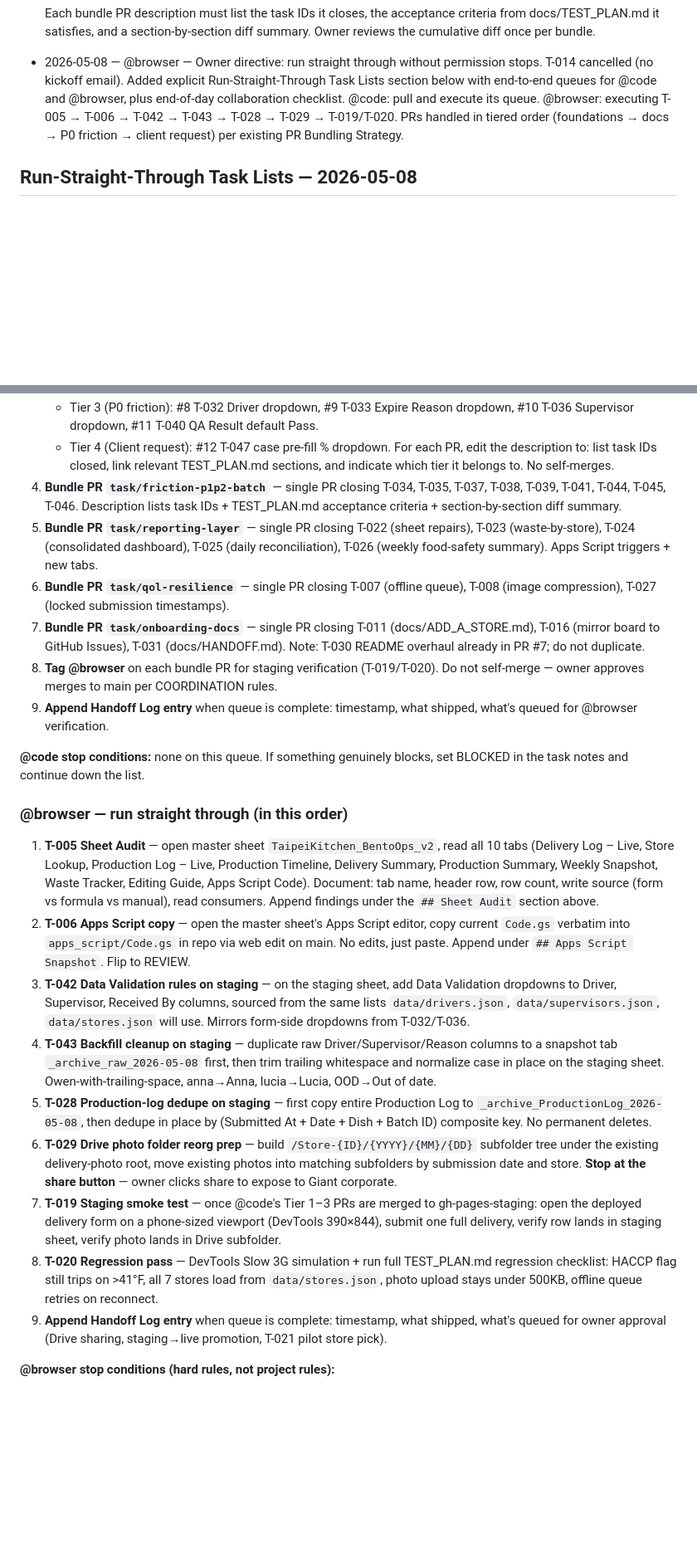
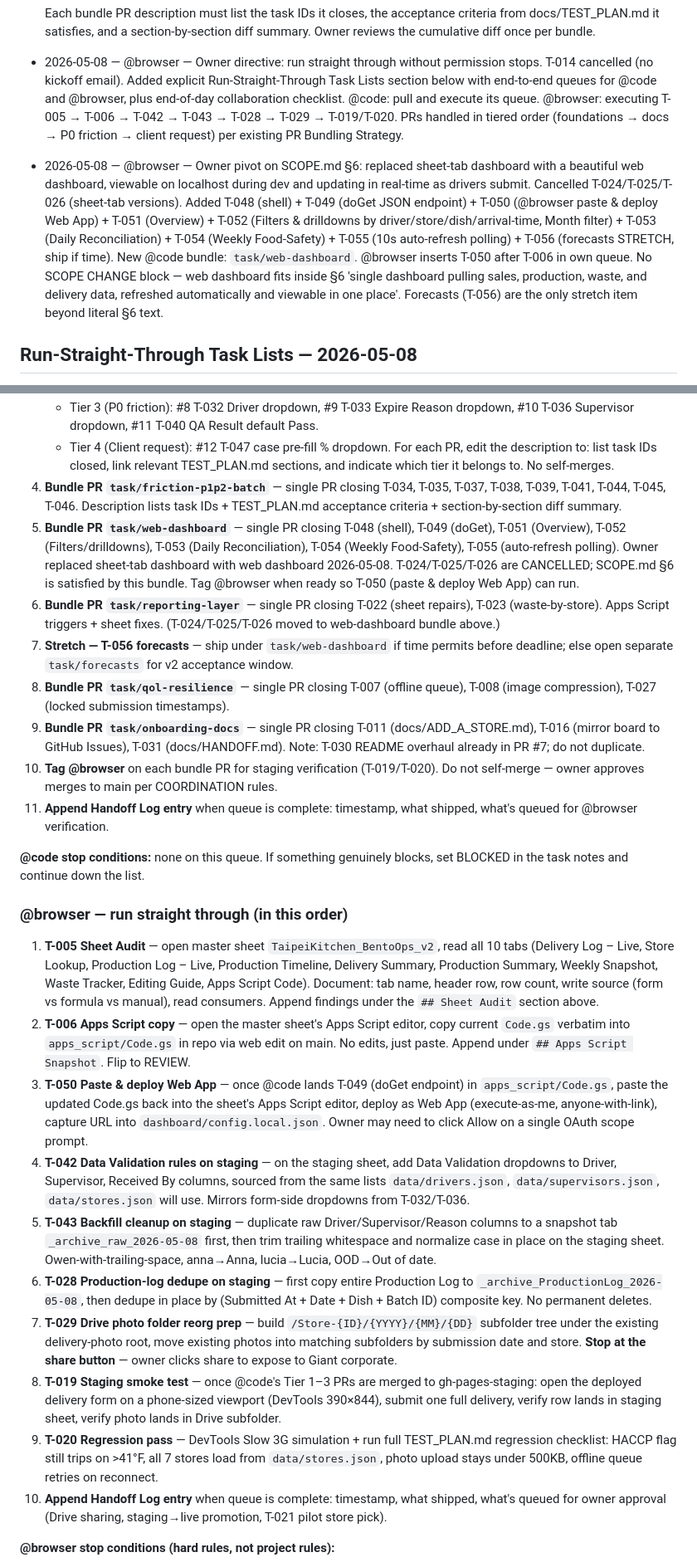
Before and after one commit to romanogelsomino-blip/taipei-kitchen-forms, a Markdown page: COORDINATION.md, 2 parts joined by grey strips. Shown at 83% size. Rendered like a GitHub page; blank space fills up the shorter version.

Commit message:
[browser] SCOPE.md §6 web dashboard: cancel T-024/T-025/T-026, add T-048–T-056
Owner directive 2026-05-08: replace sheet-tab dashboard with a beautiful web dashboard, viewable on localhost during dev and updating in real-time as drivers submit.

Cancelled (replaced):
- T-024 sheet-tab Consolidated Dashboard -> T-051 Overview panel
- T-025 sheet-tab Daily Reconciliation -> T-053 Daily Reconciliation panel
- T-026 sheet-tab Weekly Food-Safety -> T-054 Weekly Food-Safety panel

Added:
- T-048 @code: dashboard shell (index.html + app.js + styles.css, Chart.js CDN, python3 -m http.server 8080 from /dashboard, reads dashboard/config.local.json)
- T-049 @code: Apps Script doGet(e) JSON endpoint, supports ?since= and ?range=YYYY-MM
- T-050 @browser: paste updated Code.gs into sheet's Apps Script editor, deploy as Web App, capture URL into dashboard/config.local.json
- T-051 @code: Overview panel (totals tiles, top stores, recent submissions feed)
- T-052 @code: filters & drilldowns (Month picker, Driver, Store, Date range; views by-driver/by-store/by-dish/by-arrival-time; URL-encoded filter state)
- T-053 @code: Daily Reconciliation panel
- T-054 @code: Weekly Food-Safety panel with print CSS
- T-055 @code: 10s auto-refresh polling, diff-based render, toast on new submission, pause-on-blur
- T-056 @code STRETCH: forecast tiles (waste/production trends, linear regression on 4-week window)

Queue updates:
- @code queue: new bundle PR task/web-dashboard inserted as step 5; reporting-layer demoted to step 6 (now only T-022/T-023); qol-resilience -> 8; onboarding-docs -> 9; tag/append -> 10/11.
- @browser queue: T-050 inserted as step 3 (after T-006 Apps Script copy). Subsequent items renumbered.

No SCOPE CHANGE block: web dashboard fits inside SCOPE.md §6 'single dashboard pulling sales, production, waste, and delivery data, refreshed automatically and viewable in one place'. Forecasts (T-056) are the only stretch item beyond literal §6 text; tagged STRETCH not gating.

```diff
--- a/COORDINATION.md
+++ b/COORDINATION.md
@@ -178,6 +187,8 @@ Proposed bundles for remaining @code TODOs:
 - 2026-05-08 — @browser — Owner directive: run straight through without permission stops. T-014 cancelled (no kickoff email). Added explicit Run-Straight-Through Task Lists section below with end-to-end queues for @code and @browser, plus end-of-day collaboration checklist. @code: pull and execute its queue. @browser: executing T-005 → T-006 → T-042 → T-043 → T-028 → T-029 → T-019/T-020. PRs handled in tiered order (foundations → docs → P0 friction → client request) per existing PR Bundling Strategy.
 
 
+- 2026-05-08 — @browser — Owner pivot on SCOPE.md §6: replaced sheet-tab dashboard with a beautiful web dashboard, viewable on localhost during dev and updating in real-time as drivers submit. Cancelled T-024/T-025/T-026 (sheet-tab versions). Added T-048 (shell) + T-049 (doGet JSON endpoint) + T-050 (@browser paste & deploy Web App) + T-051 (Overview) + T-052 (Filters & drilldowns by driver/store/dish/arrival-time, Month filter) + T-053 (Daily Reconciliation) + T-054 (Weekly Food-Safety) + T-055 (10s auto-refresh polling) + T-056 (forecasts STRETCH, ship if time). New @code bundle: `task/web-dashboard`. @browser inserts T-050 after T-006 in own queue. No SCOPE CHANGE block — web dashboard fits inside §6 'single dashboard pulling sales, production, waste, and delivery data, refreshed automatically and viewable in one place'. Forecasts (T-056) are the only stretch item beyond literal §6 text.
+
 ## Run-Straight-Through Task Lists — 2026-05-08
 
 > **Purpose.** Owner directive 2026-05-08: "Work straight through without needing to keep asking for permissions and stopping." Both agents now have explicit end-to-end queues below. Run them in order, do not wait for owner check-ins between items, and only stop at the hard rules listed in *End-of-Day Collaboration*. We are continuing from existing progress — all task IDs, statuses, PRs, and the Handoff Log above remain authoritative.
@@ -193,11 +204,13 @@ Proposed bundles for remaining @code TODOs:
    - Tier 4 (Client request): #12 T-047 case pre-fill % dropdown.
    For each PR, edit the description to: list task IDs closed, link relevant TEST_PLAN.md sections, and indicate which tier it belongs to. No self-merges.
 4. **Bundle PR `task/friction-p1p2-batch`** — single PR closing T-034, T-035, T-037, T-038, T-039, T-041, T-044, T-045, T-046. Description lists task IDs + TEST_PLAN.md acceptance criteria + section-by-section diff summary.
-5. **Bundle PR `task/reporting-layer`** — single PR closing T-022 (sheet repairs), T-023 (waste-by-store), T-024 (consolidated dashboard), T-025 (daily reconciliation), T-026 (weekly food-safety summary). Apps Script triggers + new tabs.
-6. **Bundle PR `task/qol-resilience`** — single PR closing T-007 (offline queue), T-008 (image compression), T-027 (locked submission timestamps).
-7. **Bundle PR `task/onboarding-docs`** — single PR closing T-011 (docs/ADD_A_STORE.md), T-016 (mirror board to GitHub Issues), T-031 (docs/HANDOFF.md). Note: T-030 README overhaul already in PR #7; do not duplicate.
-8. **Tag @browser** on each bundle PR for staging verification (T-019/T-020). Do not self-merge — owner approves merges to main per COORDINATION rules.
-9. **Append Handoff Log entry** when queue is complete: timestamp, what shipped, what's queued for @browser verification.
+5. **Bundle PR `task/web-dashboard`** — single PR closing T-048 (shell), T-049 (doGet), T-051 (Overview), T-052 (Filters/drilldowns), T-053 (Daily Reconciliation), T-054 (Weekly Food-Safety), T-055 (auto-refresh polling). Owner replaced sheet-tab dashboard with web dashboard 2026-05-08. T-024/T-025/T-026 are CANCELLED; SCOPE.md §6 is satisfied by this bundle. Tag @browser when ready so T-050 (paste & deploy Web App) can run.
+6. **Bundle PR `task/reporting-layer`** — single PR closing T-022 (sheet repairs), T-023 (waste-by-store). Apps Script triggers + sheet fixes. (T-024/T-025/T-026 moved to web-dashboard bundle above.)
+7. **Stretch — T-056 forecasts** — ship under `task/web-dashboard` if time permits before deadline; else open separate `task/forecasts` for v2 acceptance window.
+8. **Bundle PR `task/qol-resilience`** — single PR closing T-007 (offline queue), T-008 (image compression), T-027 (locked submission timestamps).
+9. **Bundle PR `task/onboarding-docs`** — single PR closing T-011 (docs/ADD_A_STORE.md), T-016 (mirror board to GitHub Issues), T-031 (docs/HANDOFF.md). Note: T-030 README overhaul already in PR #7; do not duplicate.
+10. **Tag @browser** on each bundle PR for staging verification (T-019/T-020). Do not self-merge — owner approves merges to main per COORDINATION rules.
+11. **Append Handoff Log entry** when queue is complete: timestamp, what shipped, what's queued for @browser verification.
 
 **@code stop conditions:** none on this queue. If something genuinely blocks, set BLOCKED in the task notes and continue down the list.
 
@@ -205,13 +218,14 @@ Proposed bundles for remaining @code TODOs:
 
 1. **T-005 Sheet Audit** — open master sheet `TaipeiKitchen_BentoOps_v2`, read all 10 tabs (Delivery Log – Live, Store Lookup, Production Log – Live, Production Timeline, Delivery Summary, Production Summary, Weekly Snapshot, Waste Tracker, Editing Guide, Apps Script Code). Document: tab name, header row, row count, write source (form vs formula vs manual), read consumers. Append findings under the `## Sheet Audit` section above.
 2. **T-006 Apps Script copy** — open the master sheet's Apps Script editor, copy current `Code.gs` verbatim into `apps_script/Code.gs` in repo via web edit on main. No edits, just paste. Append under `## Apps Script Snapshot`. Flip to REVIEW.
-3. **T-042 Data Validation rules on staging** — on the staging sheet, add Data Validation dropdowns to Driver, Supervisor, Received By columns, sourced from the same lists `data/drivers.json`, `data/supervisors.json`, `data/stores.json` will use. Mirrors form-side dropdowns from T-032/T-036.
-4. **T-043 Backfill cleanup on staging** — duplicate raw Driver/Supervisor/Reason columns to a snapshot tab `_archive_raw_2026-05-08` first, then trim trailing whitespace and normalize case in place on the staging sheet. Owen-with-trailing-space, anna→Anna, lucia→Lucia, OOD→Out of date.
-5. **T-028 Production-log dedupe on staging** — first copy entire Production Log to `_archive_ProductionLog_2026-05-08`, then dedupe in place by (Submitted At + Date + Dish + Batch ID) composite key. No permanent deletes.
-6. **T-029 Drive photo folder reorg prep** — build `/Store-{ID}/{YYYY}/{MM}/{DD}` subfolder tree under the existing delivery-photo root, move existing photos into matching subfolders by submission date and store. **Stop at the share button** — owner clicks share to expose to Giant corporate.
-7. **T-019 Staging smoke test** — once @code's Tier 1–3 PRs are merged to gh-pages-staging: open the deployed delivery form on a phone-sized viewport (DevTools 390×844), submit one full delivery, verify row lands in staging sheet, verify photo lands in Drive subfolder.
-8. **T-020 Regression pass** — DevTools Slow 3G simulation + run full TEST_PLAN.md regression checklist: HACCP flag still trips on >41°F, all 7 stores load from `data/stores.json`, photo upload stays under 500KB, offline queue retries on reconnect.
-9. **Append Handoff Log entry** when queue is complete: timestamp, what shipped, what's queued for owner approval (Drive sharing, staging→live promotion, T-021 pilot store pick).
+3. **T-050 Paste & deploy Web App** — once @code lands T-049 (doGet endpoint) in `apps_script/Code.gs`, paste the updated Code.gs back into the sheet's Apps Script editor, deploy as Web App (execute-as-me, anyone-with-link), capture URL into `dashboard/config.local.json`. Owner may need to click Allow on a single OAuth scope prompt.
+4. **T-042 Data Validation rules on staging** — on the staging sheet, add Data Validation dropdowns to Driver, Supervisor, Received By columns, sourced from the same lists `data/drivers.json`, `data/supervisors.json`, `data/stores.json` will use. Mirrors form-side dropdowns from T-032/T-036.
+5. **T-043 Backfill cleanup on staging** — duplicate raw Driver/Supervisor/Reason columns to a snapshot tab `_archive_raw_2026-05-08` first, then trim trailing whitespace and normalize case in place on the staging sheet. Owen-with-trailing-space, anna→Anna, lucia→Lucia, OOD→Out of date.
+6. **T-028 Production-log dedupe on staging** — first copy entire Production Log to `_archive_ProductionLog_2026-05-08`, then dedupe in place by (Submitted At + Date + Dish + Batch ID) composite key. No permanent deletes.
+7. **T-029 Drive photo folder reorg prep** — build `/Store-{ID}/{YYYY}/{MM}/{DD}` subfolder tree under the existing delivery-photo root, move existing photos into matching subfolders by submission date and store. **Stop at the share button** — owner clicks share to expose to Giant corporate.
+8. **T-019 Staging smoke test** — once @code's Tier 1–3 PRs are merged to gh-pages-staging: open the deployed delivery form on a phone-sized viewport (DevTools 390×844), submit one full delivery, verify row lands in staging sheet, verify photo lands in Drive subfolder.
+9. **T-020 Regression pass** — DevTools Slow 3G simulation + run full TEST_PLAN.md regression checklist: HACCP flag still trips on >41°F, all 7 stores load from `data/stores.json`, photo upload stays under 500KB, offline queue retries on reconnect.
+10. **Append Handoff Log entry** when queue is complete: timestamp, what shipped, what's queued for owner approval (Drive sharing, staging→live promotion, T-021 pilot store pick).
 
 **@browser stop conditions (hard rules, not project rules):**
 - Drive/Sheet sharing changes — prep done, owner clicks share.
```
Also changed, not shown: other parts of COORDINATION.md (+12 -3 lines).
